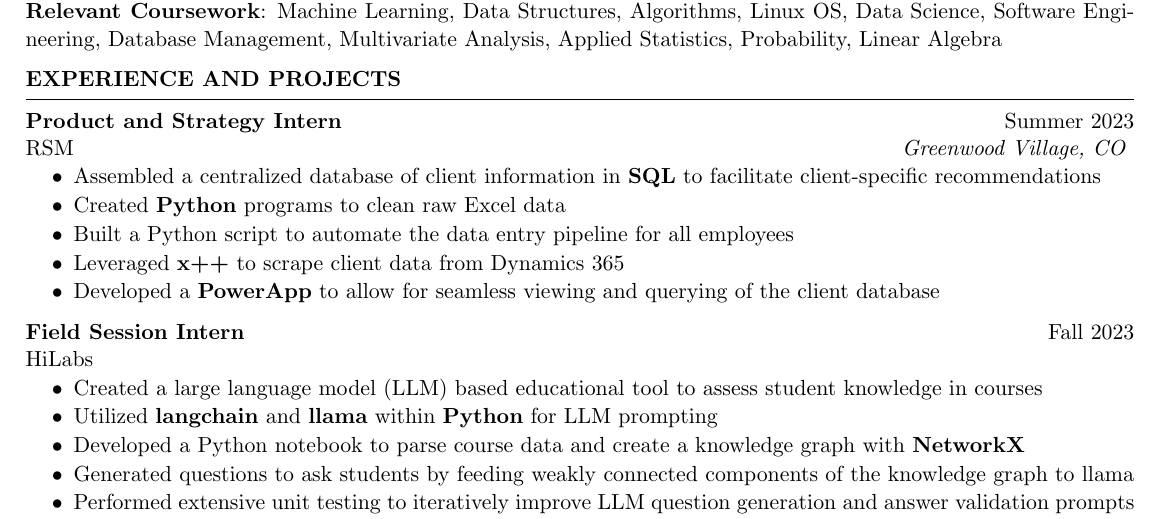
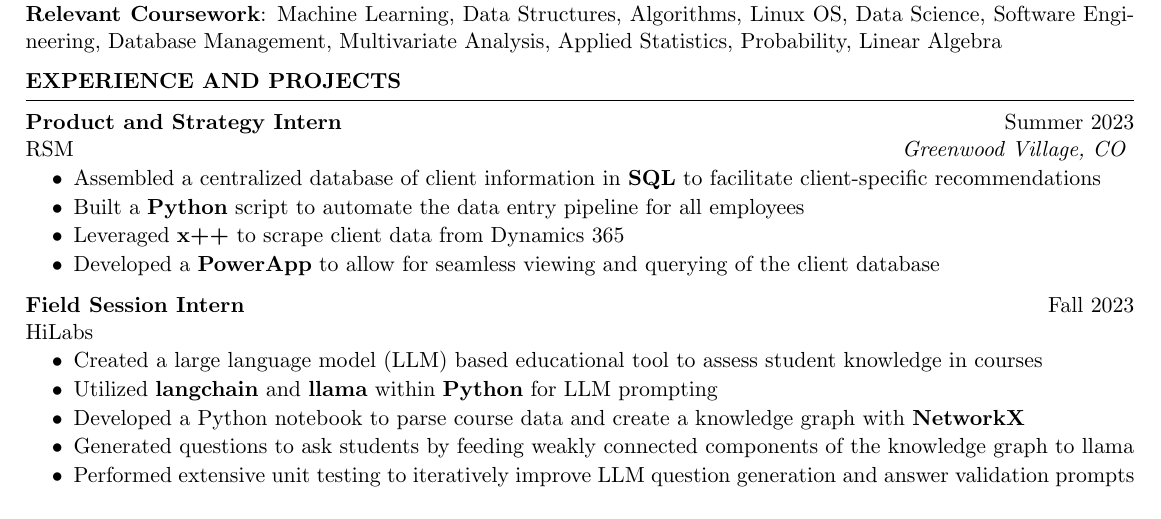
Before and after one commit to ahuycke/resume, a LaTeX CV (Andrew_Huycke_Resume.tex): part of page 1 of 2 before the commit and part of the page after it, cut so that both start at the same text. Compiled offline with pdfLaTeX.

Commit message:
Deleted vague line so that the document would fit on one page

```diff
--- a/Andrew_Huycke_Resume.tex
+++ b/Andrew_Huycke_Resume.tex
@@ -37,8 +37,7 @@ RSM \hfill \textit{Greenwood Village, CO}
  \begin{itemize}
     \itemsep -6pt {}
      \item Assembled a centralized database of client information in \textbf{SQL} to facilitate client-specific recommendations
-     \item Created \textbf{Python} programs to clean raw Excel data
-     \item Built a Python script to automate the data entry pipeline for all employees
+     \item Built a \textbf{Python} script to automate the data entry pipeline for all employees
      \item Leveraged \textbf{x++} to scrape client data from Dynamics 365
      \item Developed a \textbf{PowerApp} to allow for seamless viewing and querying of the client database
  \end{itemize}
```
Also changed, not shown: Andrew_Huycke_Resume.pdf.
